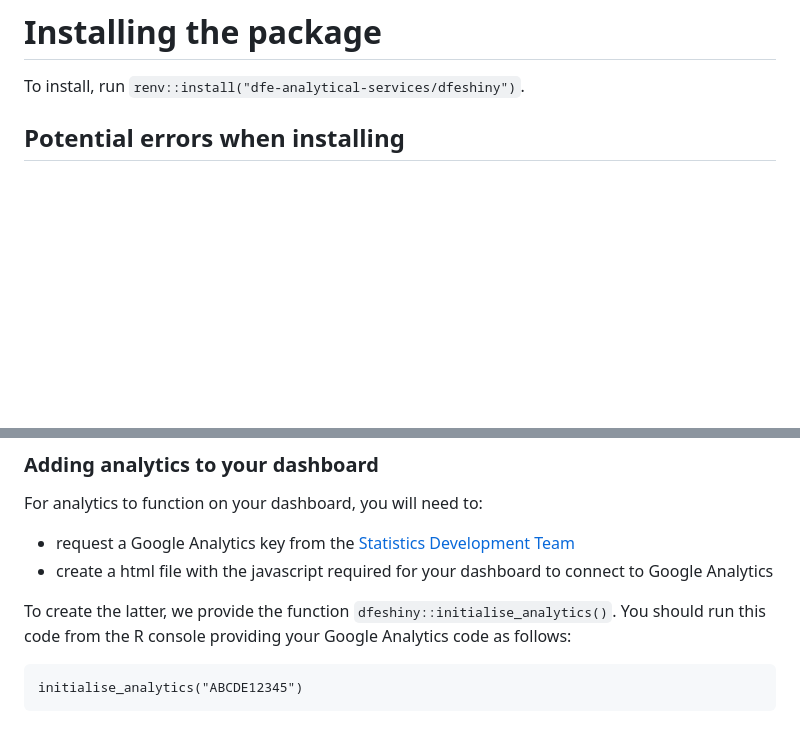
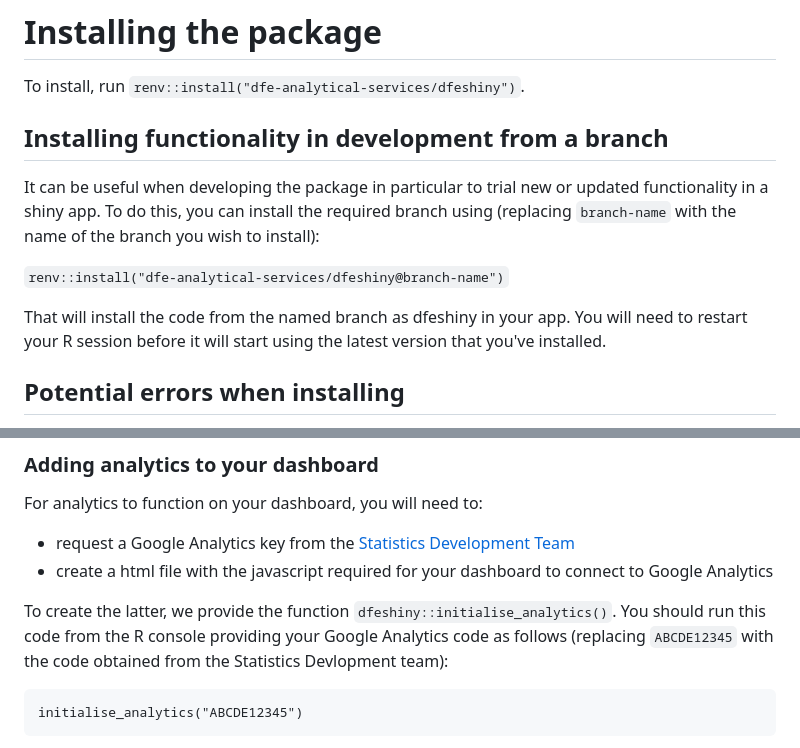
Before and after one commit to dfe-analytical-services/dfeshiny, a Markdown page: README.md, 2 parts joined by grey strips. Rendered like a GitHub page; blank space fills up the shorter version.

Commit message:
Updated installation guidance in readme

````diff
--- a/README.md
+++ b/README.md
@@ -9,6 +9,14 @@ R package containing preferred methods for creating official DfE R-Shiny dashboa
 
 # Installing the package
 To install, run `renv::install("dfe-analytical-services/dfeshiny")`.
+
+## Installing functionality in development from a branch
+
+It can be useful when developing the package in particular to trial new or updated functionality in a shiny app. To do this, you can install the required branch using (replacing `branch-name` with the name of the branch you wish to install):
+
+`renv::install("dfe-analytical-services/dfeshiny@branch-name")`
+
+That will install the code from the named branch as dfeshiny in your app. You will need to restart your R session before it will start using the latest version that you've installed.
 
 ## Potential errors when installing
 If you get `ERROR [curl: (22) The requested URL returned error: 401]`, and don't know why, try running `Sys.unsetenv("GITHUB_PAT")` to temporarily clear your GitHub PAT variable.
@@ -26,7 +34,7 @@ For analytics to function on your dashboard, you will need to:
 - request a Google Analytics key from the [Statistics Development Team](mailto:statistics.development@education.gov.uk)
 - create a html file with the javascript required for your dashboard to connect to Google Analytics
 
-To create the latter, we provide the function `dfeshiny::initialise_analytics()`. You should run this code from the R console providing your Google Analytics code as follows:
+To create the latter, we provide the function `dfeshiny::initialise_analytics()`. You should run this code from the R console providing your Google Analytics code as follows (replacing `ABCDE12345` with the code obtained from the Statistics Devlopment team):
 
 ```
 initialise_analytics("ABCDE12345")
````
